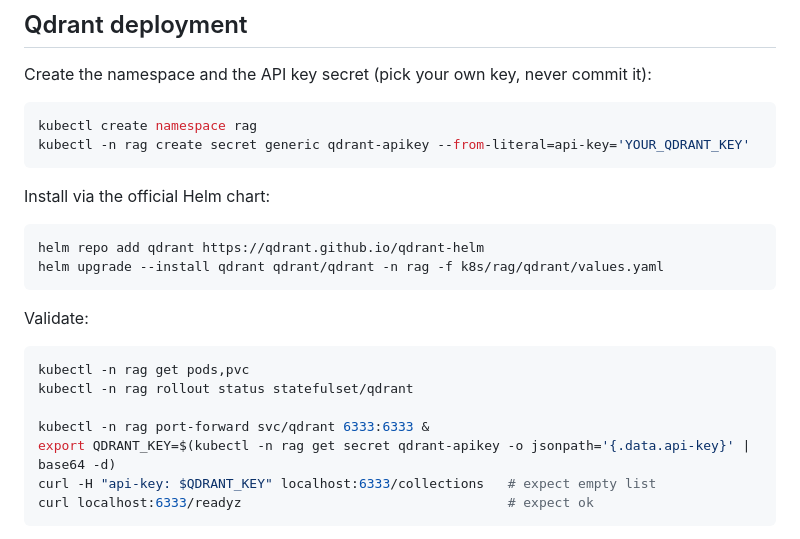
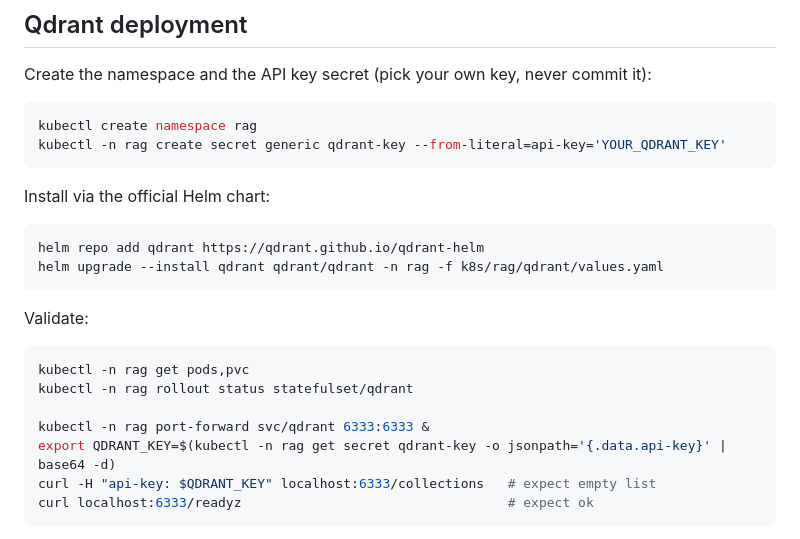
Before and after one commit to iheb24/vllm-gke, a Markdown page: k8s/rag/README.md, the part around the change. GitHub-like rendering.

Commit message:
fix(rag): correct qdrant secret name in deploy docs
The chart creates its own qdrant-apikey secret when apiKey is set, so our
pre-created secret must be qdrant-key (as values.yaml already references).

````diff
--- a/k8s/rag/README.md
+++ b/k8s/rag/README.md
@@ -22,7 +22,7 @@ it):
 
 ```bash
 kubectl create namespace rag
-kubectl -n rag create secret generic qdrant-apikey --from-literal=api-key='YOUR_QDRANT_KEY'
+kubectl -n rag create secret generic qdrant-key --from-literal=api-key='YOUR_QDRANT_KEY'
 ```
 
 Install via the official Helm chart:
@@ -39,7 +39,7 @@ kubectl -n rag get pods,pvc
 kubectl -n rag rollout status statefulset/qdrant
 
 kubectl -n rag port-forward svc/qdrant 6333:6333 &
-export QDRANT_KEY=$(kubectl -n rag get secret qdrant-apikey -o jsonpath='{.data.api-key}' | base64 -d)
+export QDRANT_KEY=$(kubectl -n rag get secret qdrant-key -o jsonpath='{.data.api-key}' | base64 -d)
 curl -H "api-key: $QDRANT_KEY" localhost:6333/collections   # expect empty list
 curl localhost:6333/readyz                                  # expect ok
 ```
````
